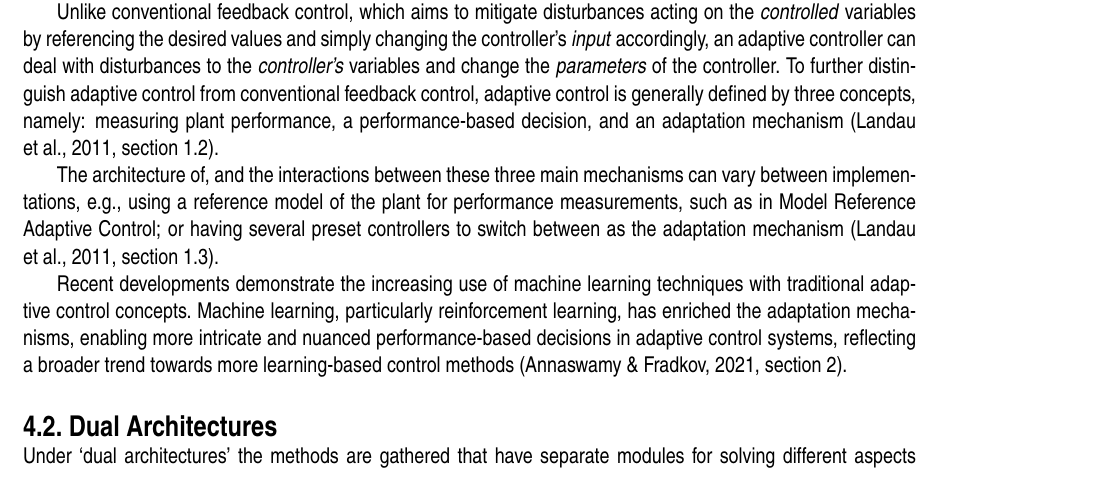
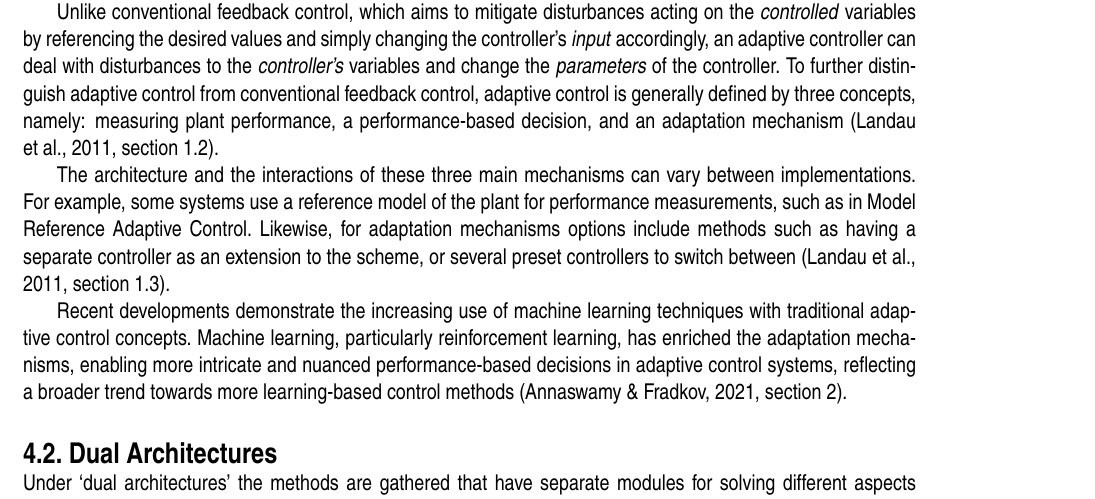
Before and after one commit to Evert-DV/Msc-Lifelong-Learning, a LaTeX thesis (reports/literature-study.tex, which reads reports/Literature study/architectures.tex): part of page 13 of 28, cut so that both start at the same text. Compiled offline with pdfLaTeX.

Commit message:
sec 4.1 traditional AC

```diff
--- a/reports/Literature study/architectures.tex
+++ b/reports/Literature study/architectures.tex
@@ -11,7 +11,7 @@ Adaptive control is about real-time control of uncertain dynamic systems through
 
 Unlike conventional feedback control, which aims to mitigate disturbances acting on the \emph{controlled} variables by referencing the desired values and simply changing the controller's \emph{input} accordingly, an adaptive controller can deal with disturbances to the \emph{controller's} variables and change the \emph{parameters} of the controller.\ To further distinguish adaptive control from conventional feedback control, adaptive control is generally defined by three concepts, namely: measuring plant performance, a performance-based decision, and an adaptation mechanism~\cite[section 1.2]{Landau2011}.\
 
-The architecture of, and the interactions between these three main mechanisms can vary between implementations, e.g., using a reference model of the plant for performance measurements, such as in Model Reference Adaptive Control; or having several preset controllers to switch between as the adaptation mechanism~\cite[section 1.3]{Landau2011}.
+The architecture and the interactions of these three main mechanisms can vary between implementations.\ For example, some systems use a reference model of the plant for performance measurements, such as in Model Reference Adaptive Control.\ Likewise, for adaptation mechanisms options include methods such as having a separate controller as an extension to the scheme, or several preset controllers to switch between~\cite[section 1.3]{Landau2011}.
 
 Recent developments demonstrate the increasing use of machine learning techniques with traditional adaptive control concepts.\ Machine learning, particularly reinforcement learning, has enriched the adaptation mechanisms, enabling more intricate and nuanced performance-based decisions in adaptive control systems, reflecting a broader trend towards more learning-based control methods~\cite[section 2]{Annaswamy2021}.
 
```
Also changed, not shown: reports/out/literature-study.pdf, reports/Literature study/architectures.tex (2 more changed lines).
